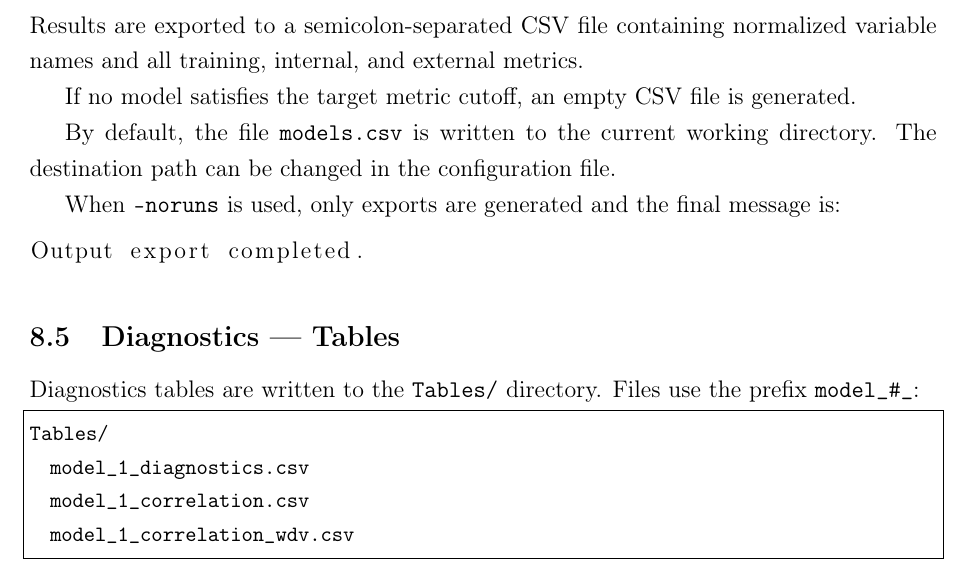
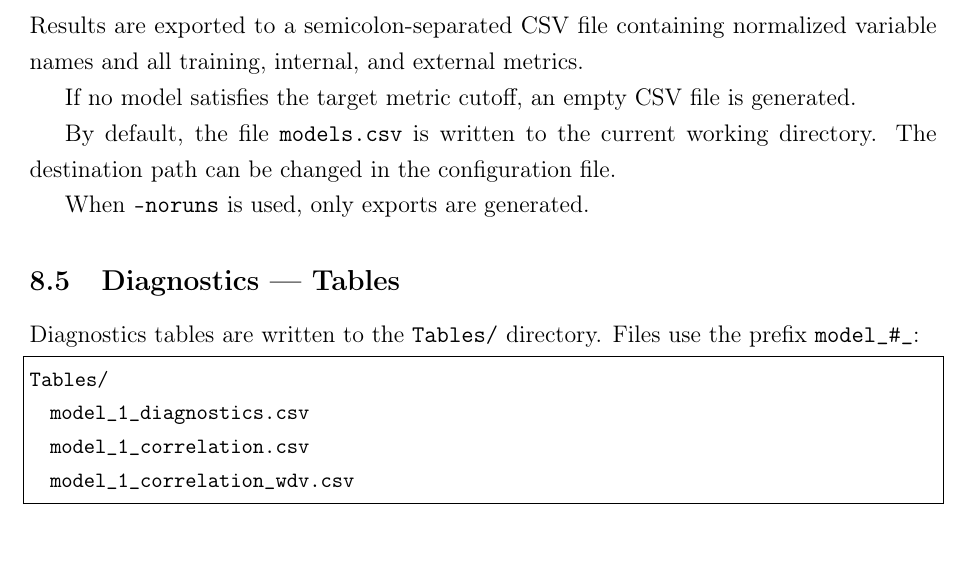
Before and after one commit to Jacksonalcazar/MLR-X, a LaTeX document (MLRX_manual.tex): part of page 14 of 25, cut so that both start at the same text. Compiled offline with pdfLaTeX.

Commit message:
Remove noruns completion message from output subsection

```diff
--- a/MLRX_manual.tex
+++ b/MLRX_manual.tex
@@ -399,11 +399,7 @@ If no model satisfies the target metric cutoff, an empty CSV file is generated.
 By default, the file \texttt{models.csv} is written to the current working directory.
 The destination path can be changed in the configuration file.
 
-When \texttt{--noruns} is used, only exports are generated and the final message is:
-
-\begin{lstlisting}
-Output export completed.
-\end{lstlisting}
+When \texttt{--noruns} is used, only exports are generated.
 
 \subsection{Diagnostics --- Tables}
 
```
